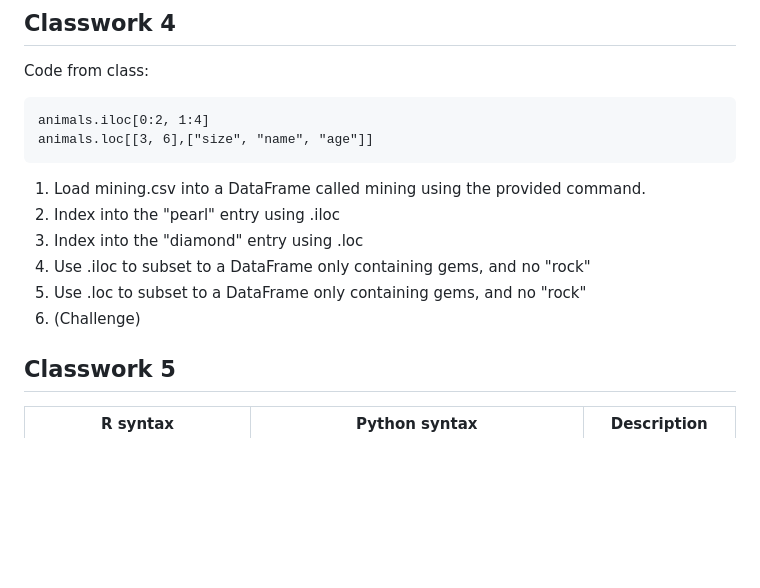
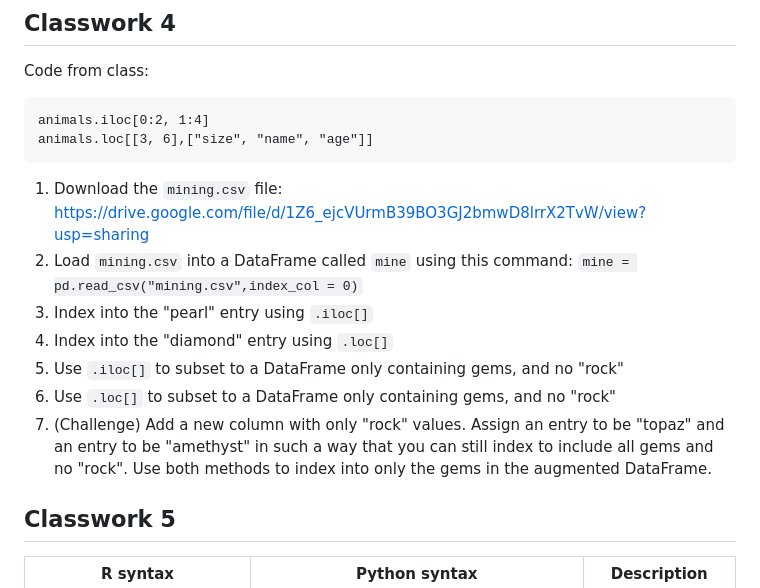
Before and after one commit to juliaolivieri/COMP_162, a Markdown page: lecture16/classwork16.md, the part around the change. GitHub-like rendering; blank space fills up the shorter version.

````diff
--- a/lecture16/classwork16.md
+++ b/lecture16/classwork16.md
@@ -49,12 +49,14 @@ animals.iloc[0:2, 1:4]
 animals.loc[[3, 6],["size", "name", "age"]]
 ```
 
-1. Load mining.csv into a DataFrame called mining using the provided command.
-1. Index into the "pearl" entry using .iloc
-1. Index into the "diamond" entry using .loc
-1. Use .iloc to subset to a DataFrame only containing gems, and no "rock"
-1. Use .loc to subset to a DataFrame only containing gems, and no "rock"
-1. (Challenge)
+1. Download the `mining.csv` file: https://drive.google.com/file/d/1Z6_ejcVUrmB39BO3GJ2bmwD8lrrX2TvW/view?usp=sharing
+2. Load `mining.csv` into a DataFrame called `mine` using this command:
+   `mine = pd.read_csv("mining.csv",index_col = 0)`
+3. Index into the "pearl" entry using `.iloc[]`
+4. Index into the "diamond" entry using `.loc[]`
+5. Use `.iloc[]` to subset to a DataFrame only containing gems, and no "rock"
+6. Use `.loc[]` to subset to a DataFrame only containing gems, and no "rock"
+7. (Challenge) Add a new column with only "rock" values. Assign an entry to be "topaz" and an entry to be "amethyst" in such a way that you can still index to include all gems and no "rock". Use both methods to index into only the gems in the augmented DataFrame.
 
 ## Classwork 5
 
````
